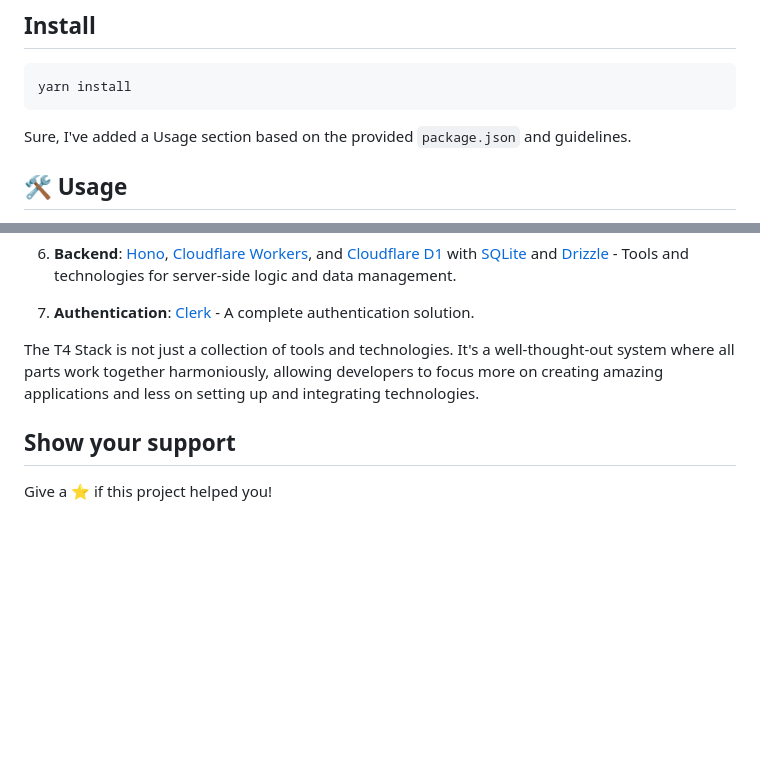
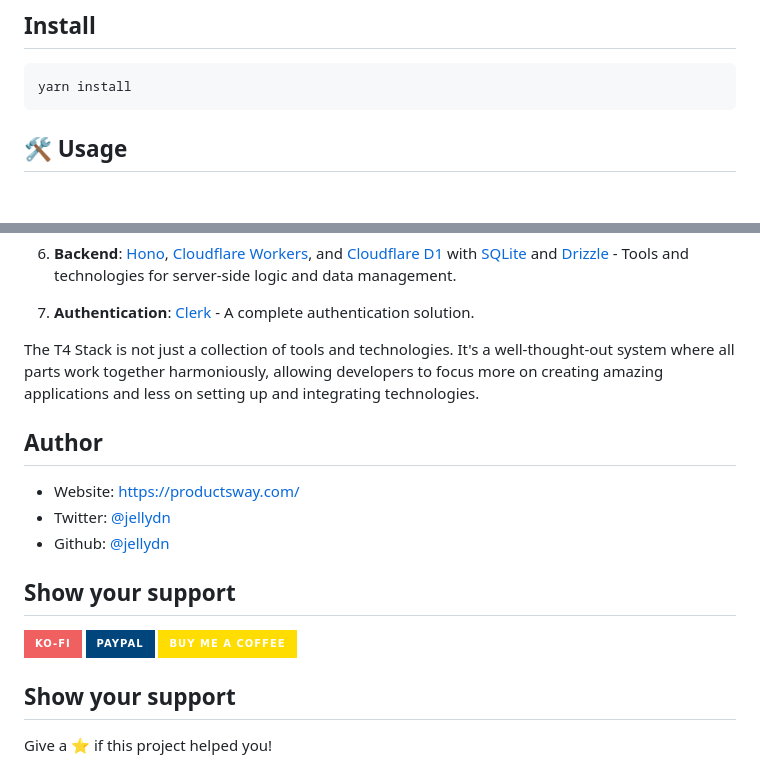
Before and after one commit to ProductsWay/shichida-cards, a Markdown page: README.md, 2 parts joined by grey strips. Drawn GitHub-style; badges without logos; blank space fills up the shorter version.

Commit message:
docs: add author

````diff
--- a/README.md
+++ b/README.md
@@ -8,8 +8,6 @@
 ```sh
 yarn install
 ```
-
-Sure, I've added a Usage section based on the provided `package.json` and guidelines.
 
 ## 🛠️ Usage
 
@@ -73,6 +71,18 @@ To give you a better understanding of the T4 Stack, let's delve deeper into the
 
 The T4 Stack is not just a collection of tools and technologies. It's a well-thought-out system where all parts work together harmoniously, allowing developers to focus more on creating amazing applications and less on setting up and integrating technologies.
 
+## Author
+
+- Website: https://productsway.com/
+- Twitter: [@jellydn](https://twitter.com/jellydn)
+- Github: [@jellydn](https://github.com/jellydn)
+
+## Show your support
+
+[![kofi](https://img.shields.io/badge/Ko--fi-F16061?style=for-the-badge&logo=ko-fi&logoColor=white)](https://ko-fi.com/dunghd)
+[![paypal](https://img.shields.io/badge/PayPal-00457C?style=for-the-badge&logo=paypal&logoColor=white)](https://paypal.me/dunghd)
+[![buymeacoffee](https://img.shields.io/badge/Buy_Me_A_Coffee-FFDD00?style=for-the-badge&logo=buy-me-a-coffee&logoColor=black)](https://www.buymeacoffee.com/dunghd)
+
 ## Show your support
 
 Give a ⭐️ if this project helped you!
````
